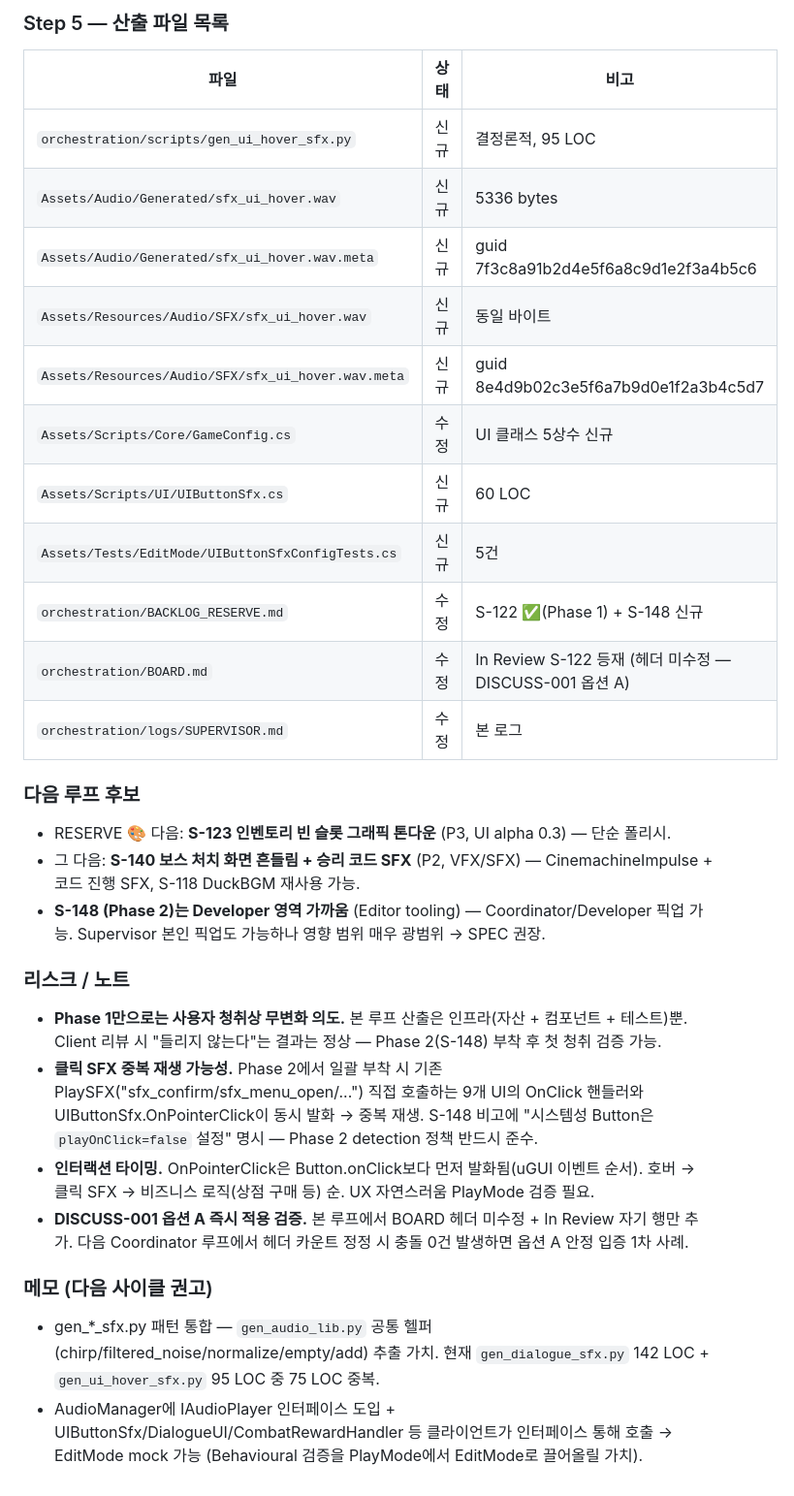
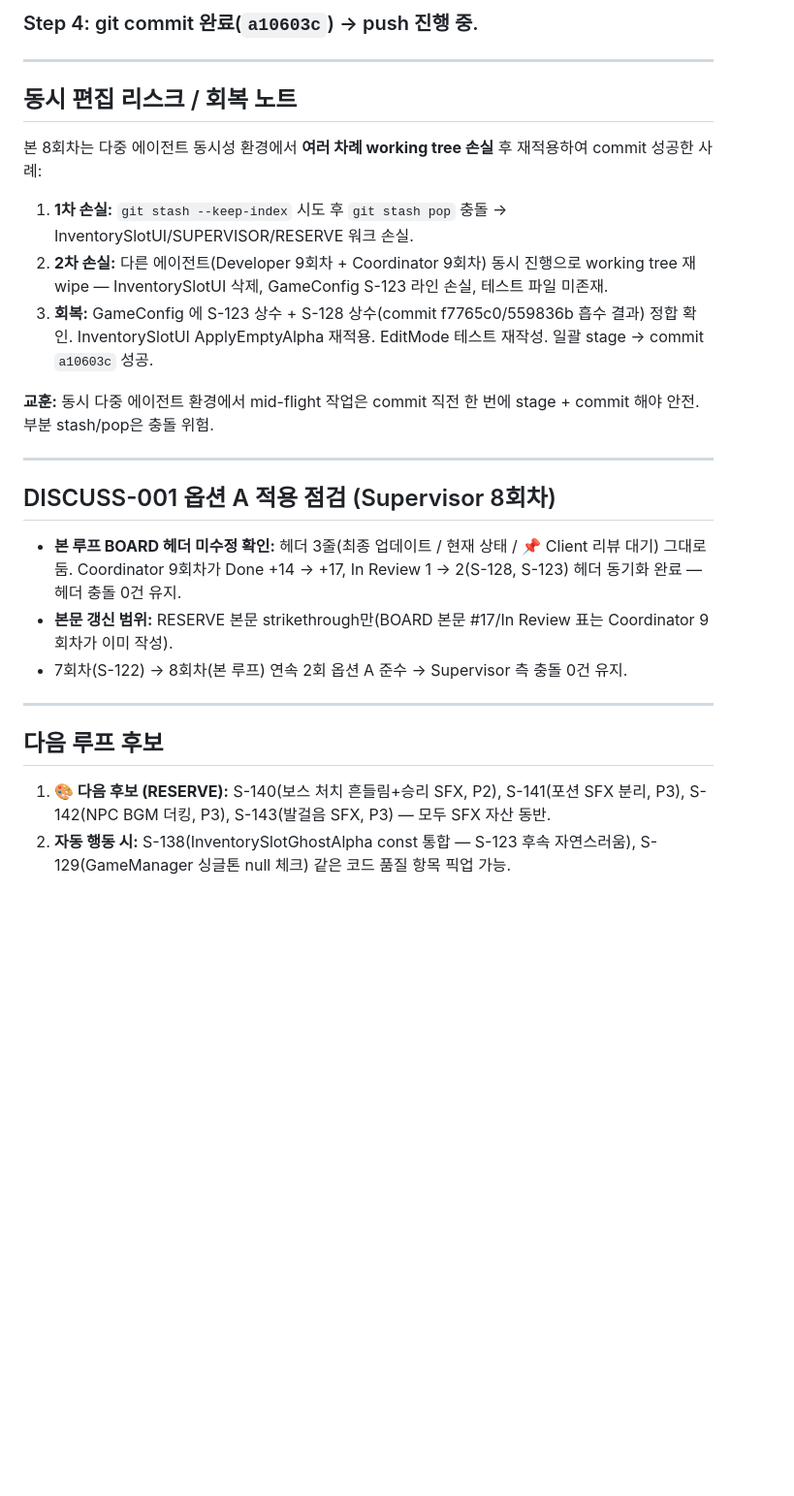
Before and after one commit to darkhtk/game-GenWorld, a Markdown page: orchestration/logs/SUPERVISOR.md, the part around one of its changes. Shown at 97% size. GitHub-like rendering; blank space fills up the shorter version.

```diff
--- a/orchestration/logs/SUPERVISOR.md
+++ b/orchestration/logs/SUPERVISOR.md
@@ -71,30 +57,29 @@
 
-### Step 5 — 산출 파일 목록
-| 파일 | 상태 | 비고 |
-| --- | --- | --- |
-| `orchestration/scripts/gen_ui_hover_sfx.py` | 신규 | 결정론적, 95 LOC |
-| `Assets/Audio/Generated/sfx_ui_hover.wav` | 신규 | 5336 bytes |
-| `Assets/Audio/Generated/sfx_ui_hover.wav.meta` | 신규 | guid 7f3c8a91b2d4e5f6a8c9d1e2f3a4b5c6 |
-| `Assets/Resources/Audio/SFX/sfx_ui_hover.wav` | 신규 | 동일 바이트 |
-| `Assets/Resources/Audio/SFX/sfx_ui_hover.wav.meta` | 신규 | guid 8e4d9b02c3e5f6a7b9d0e1f2a3b4c5d7 |
-| `Assets/Scripts/Core/GameConfig.cs` | 수정 | UI 클래스 5상수 신규 |
-| `Assets/Scripts/UI/UIButtonSfx.cs` | 신규 | 60 LOC |
-| `Assets/Tests/EditMode/UIButtonSfxConfigTests.cs` | 신규 | 5건 |
-| `orchestration/BACKLOG_RESERVE.md` | 수정 | S-122 ✅(Phase 1) + S-148 신규 |
-| `orchestration/BOARD.md` | 수정 | In Review S-122 등재 (헤더 미수정 — DISCUSS-001 옵션 A) |
-| `orchestration/logs/SUPERVISOR.md` | 수정 | 본 로그 |
+### Step 4: git commit 완료(`a10603c`) → push 진행 중.
 
-### 다음 루프 후보
-- RESERVE 🎨 다음: **S-123 인벤토리 빈 슬롯 그래픽 톤다운** (P3, UI alpha 0.3) — 단순 폴리시.
-- 그 다음: **S-140 보스 처치 화면 흔들림 + 승리 코드 SFX** (P2, VFX/SFX) — CinemachineImpulse + 코드 진행 SFX, S-118 DuckBGM 재사용 가능.
-- **S-148 (Phase 2)는 Developer 영역 가까움** (Editor tooling) — Coordinator/Developer 픽업 가능. Supervisor 본인 픽업도 가능하나 영향 범위 매우 광범위 → SPEC 권장.
+---
 
-### 리스크 / 노트
-- **Phase 1만으로는 사용자 청취상 무변화 의도.** 본 루프 산출은 인프라(자산 + 컴포넌트 + 테스트)뿐. Client 리뷰 시 "들리지 않는다"는 결과는 정상 — Phase 2(S-148) 부착 후 첫 청취 검증 가능.
-- **클릭 SFX 중복 재생 가능성.** Phase 2에서 일괄 부착 시 기존 PlaySFX("sfx_confirm/sfx_menu_open/...") 직접 호출하는 9개 UI의 OnClick 핸들러와 UIButtonSfx.OnPointerClick이 동시 발화 → 중복 재생. S-148 비고에 "시스템성 Button은 `playOnClick=false` 설정" 명시 — Phase 2 detection 정책 반드시 준수.
-- **인터랙션 타이밍.** OnPointerClick은 Button.onClick보다 먼저 발화됨(uGUI 이벤트 순서). 호버 → 클릭 SFX → 비즈니스 로직(상점 구매 등) 순. UX 자연스러움 PlayMode 검증 필요.
-- **DISCUSS-001 옵션 A 즉시 적용 검증.** 본 루프에서 BOARD 헤더 미수정 + In Review 자기 행만 추가. 다음 Coordinator 루프에서 헤더 카운트 정정 시 충돌 0건 발생하면 옵션 A 안정 입증 1차 사례.
+## 동시 편집 리스크 / 회복 노트
 
-### 메모 (다음 사이클 권고)
-- gen_*_sfx.py 패턴 통합 — `gen_audio_lib.py` 공통 헬퍼(chirp/filtered_noise/normalize/empty/add) 추출 가치. 현재 `gen_dialogue_sfx.py` 142 LOC + `gen_ui_hover_sfx.py` 95 LOC 중 75 LOC 중복.
-- AudioManager에 IAudioPlayer 인터페이스 도입 + UIButtonSfx/DialogueUI/CombatRewardHandler 등 클라이언트가 인터페이스 통해 호출 → EditMode mock 가능 (Behavioural 검증을 PlayMode에서 EditMode로 끌어올릴 가치).
+본 8회차는 다중 에이전트 동시성 환경에서 **여러 차례 working tree 손실** 후 재적용하여 commit 성공한 사례:
+
+1. **1차 손실:** `git stash --keep-index` 시도 후 `git stash pop` 충돌 → InventorySlotUI/SUPERVISOR/RESERVE 워크 손실.
+2. **2차 손실:** 다른 에이전트(Developer 9회차 + Coordinator 9회차) 동시 진행으로 working tree 재 wipe — InventorySlotUI 삭제, GameConfig S-123 라인 손실, 테스트 파일 미존재.
+3. **회복:** GameConfig 에 S-123 상수 + S-128 상수(commit f7765c0/559836b 흡수 결과) 정합 확인. InventorySlotUI ApplyEmptyAlpha 재적용. EditMode 테스트 재작성. 일괄 stage → commit `a10603c` 성공.
+
+**교훈:** 동시 다중 에이전트 환경에서 mid-flight 작업은 commit 직전 한 번에 stage + commit 해야 안전. 부분 stash/pop은 충돌 위험.
+
+---
+
+## DISCUSS-001 옵션 A 적용 점검 (Supervisor 8회차)
+
+- **본 루프 BOARD 헤더 미수정 확인:** 헤더 3줄(최종 업데이트 / 현재 상태 / 📌 Client 리뷰 대기) 그대로 둠. Coordinator 9회차가 Done +14 → +17, In Review 1 → 2(S-128, S-123) 헤더 동기화 완료 — 헤더 충돌 0건 유지.
+- **본문 갱신 범위:** RESERVE 본문 strikethrough만(BOARD 본문 #17/In Review 표는 Coordinator 9회차가 이미 작성).
+- 7회차(S-122) → 8회차(본 루프) 연속 2회 옵션 A 준수 → Supervisor 측 충돌 0건 유지.
+
+---
+
+## 다음 루프 후보
+
+1. **🎨 다음 후보 (RESERVE):** S-140(보스 처치 흔들림+승리 SFX, P2), S-141(포션 SFX 분리, P3), S-142(NPC BGM 더킹, P3), S-143(발걸음 SFX, P3) — 모두 SFX 자산 동반.
+2. **자동 행동 시:** S-138(InventorySlotGhostAlpha const 통합 — S-123 후속 자연스러움), S-129(GameManager 싱글톤 null 체크) 같은 코드 품질 항목 픽업 가능.
```
Also changed, not shown: other parts of orchestration/logs/SUPERVISOR.md (+42 -56 lines).
